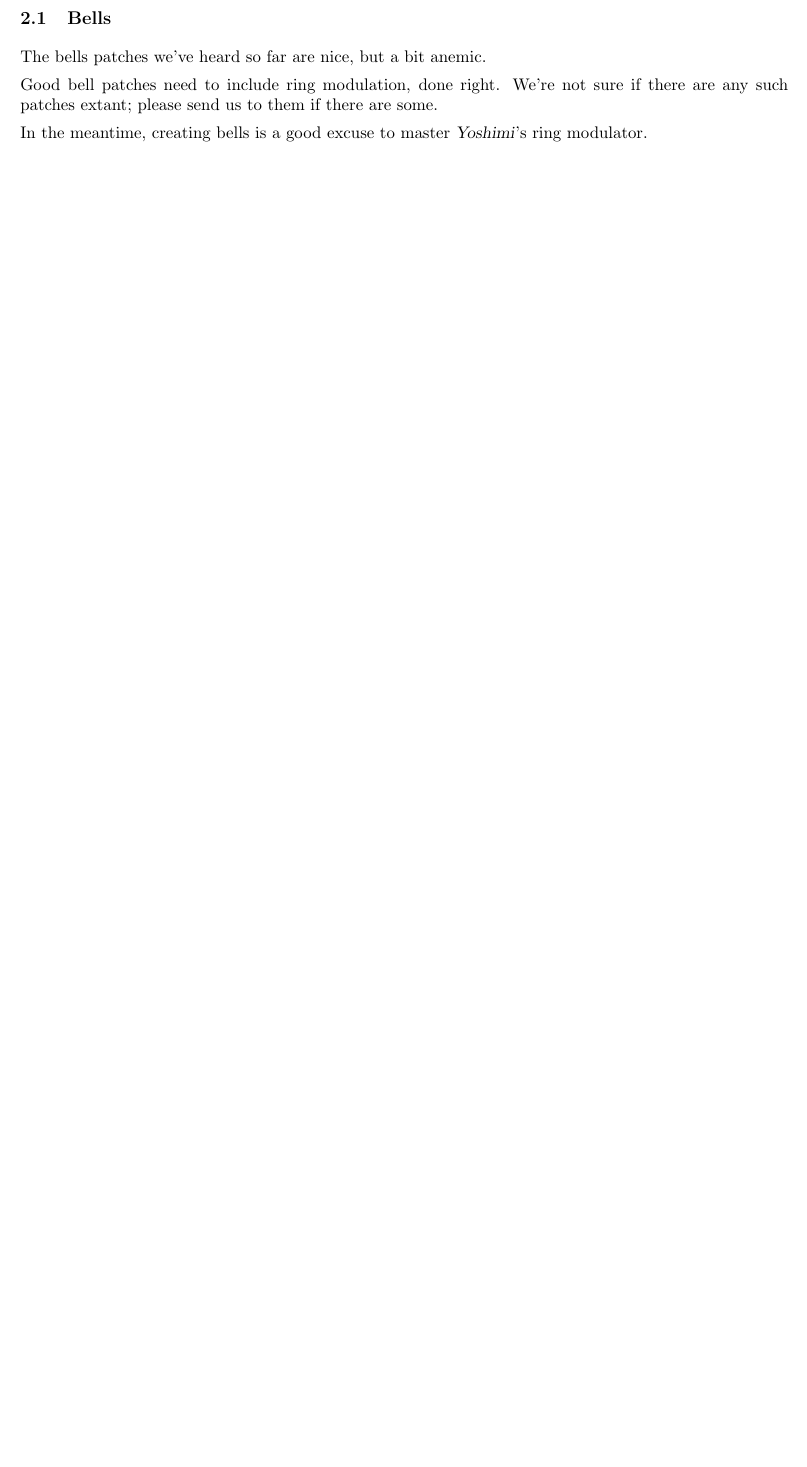
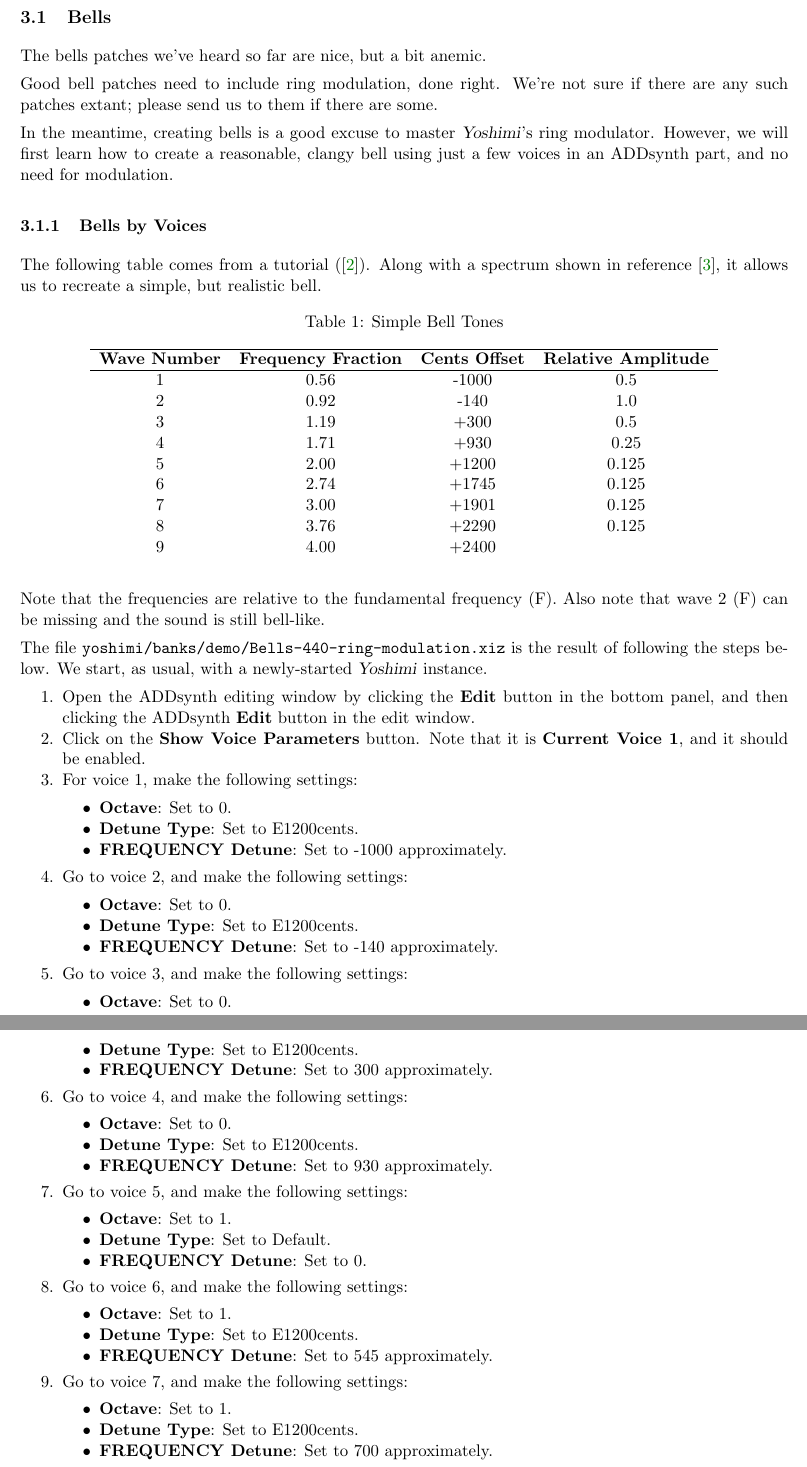
Before and after one commit to ahlstromcj/yoshimi-cookbook, a LaTeX document (tex/yoshimi-cookbook.tex, which reads tex/cookbook_instruments.tex): part of page 3 of 11 before the commit and two parts of pages 4 and 5 of 14 after it, the two joined at a grey line, cut so that both start at the same text, the shorter picture padded with empty space. Compiled offline with pdfLaTeX.

Commit message:
Added how-to for 8-voice bell.

```diff
--- a/tex/cookbook_instruments.tex
+++ b/tex/cookbook_instruments.tex
@@ -62,3 +62,91 @@
 
    In the meantime, creating bells is a good excuse to master
    \textsl{Yoshimi}'s ring modulator.
+   However, we will first learn how to create a reasonable, clangy bell
+   using just a few voices in an ADDsynth part, and no need for modulation.
+
+\subsubsection{Bells by Voices}
+\label{subsec:cookbook_instruments_bells_by_voices}
+
+   The following table comes from a tutorial (\cite{bellsimple}).  Along
+   with a spectrum shown in reference \cite{bellspectrum}, it allows us to
+   recreate a simple, but realistic bell.
+
+\label{table:simple_bell_tones}
+\begin{longtable}{c c c c}
+   \caption{Simple Bell Tones} \\
+   \hline
+      \textbf{Wave Number} &
+      \textbf{Frequency Fraction} &
+      \textbf{Cents Offset} &
+      \textbf{Relative Amplitude} \\
+   \hline
+   \endfirsthead
+
+   1 &         0.56 &         -1000 &     0.5   \\
+   2 &         0.92 &         -140  &     1.0   \\
+   3 &         1.19 &         +300  &     0.5   \\
+   4 &         1.71 &         +930  &     0.25  \\
+   5 &         2.00 &         +1200 &     0.125 \\
+   6 &         2.74 &         +1745 &     0.125 \\
+   7 &         3.00 &         +1901 &     0.125 \\
+   8 &         3.76 &         +2290 &     0.125 \\
+   9 &         4.00 &         +2400 &           \\
+\end{longtable}
+
+   Note that the frequencies are relative to the fundamental frequency (F).
+   Also note that wave 2 (F) can be missing and the sound is still
+   bell-like.
+
+   The file \texttt{yoshimi/banks/demo/Bells-440-ring-modulation.xiz} is the
+   result of following the steps below.  We start, as usual, with a
+   newly-started \textsl{Yoshimi} instance.
+
+   \begin{enumber}
+      \item Open the ADDsynth editing window by clicking the \textbf{Edit}
+         button in the bottom panel, and then clicking the ADDsynth
+         \textbf{Edit} button in the edit window.
+      \item Click on the \textbf{Show Voice Parameters} button.
+         Note that it is \textbf{Current Voice 1}, and it should be enabled.
+      \item For voice 1, make the following settings:
+         \begin{itemize}
+            \item \textbf{Octave}: Set to 0.
+            \item \textbf{Detune Type}: Set to E1200cents.
+            \item \textbf{FREQUENCY Detune}: Set to -1000 approximately.
+         \end{itemize}
+      \item Go to voice 2, and make the following settings:
+         \begin{itemize}
+            \item \textbf{Octave}: Set to 0.
+            \item \textbf{Detune Type}: Set to E1200cents.
+            \item \textbf{FREQUENCY Detune}: Set to -140 approximately.
+         \end{itemize}
+      \item Go to voice 3, and make the following settings:
+         \begin{itemize}
+            \item \textbf{Octave}: Set to 0.
+            \item \textbf{Detune Type}: Set to E1200cents.
+            \item \textbf{FREQUENCY Detune}: Set to 300 approximately.
+         \end{itemize}
+      \item Go to voice 4, and make the following settings:
+         \begin{itemize}
+            \item \textbf{Octave}: Set to 0.
+            \item \textbf{Detune Type}: Set to E1200cents.
+            \item \textbf{FREQUENCY Detune}: Set to 930 approximately.
+         \end{itemize}
+      \item Go to voice 5, and make the following settings:
+         \begin{itemize}
+            \item \textbf{Octave}: Set to 1.
+            \item \textbf{Detune Type}: Set to Default.
+            \item \textbf{FREQUENCY Detune}: Set to 0.
+         \end{itemize}
+      \item Go to voice 6, and make the following settings:
+         \begin{itemize}
+            \item \textbf{Octave}: Set to 1.
+            \item \textbf{Detune Type}: Set to E1200cents.
+            \item \textbf{FREQUENCY Detune}: Set to 545 approximately.
+         \end{itemize}
+      \item Go to voice 7, and make the following settings:
+         \begin{itemize}
+            \item \textbf{Octave}: Set to 1.
+            \item \textbf{Detune Type}: Set to E1200cents.
+            \item \textbf{FREQUENCY Detune}: Set to 700 approximately.
+         \end{itemize}
```
Also changed, not shown: contrib/bell.txt (added, +72 -0 lines), tex/cookbook_concepts.tex (added, +63 -0 lines), tex/cookbook_references.tex (+13 -1 lines), tex/gm_basic_table.tex (+1 -3 lines), tex/yoshimi-cookbook.tex (+5 -1 lines), tex/cookbook_instruments.tex (18 more changed lines), 1 other file.
